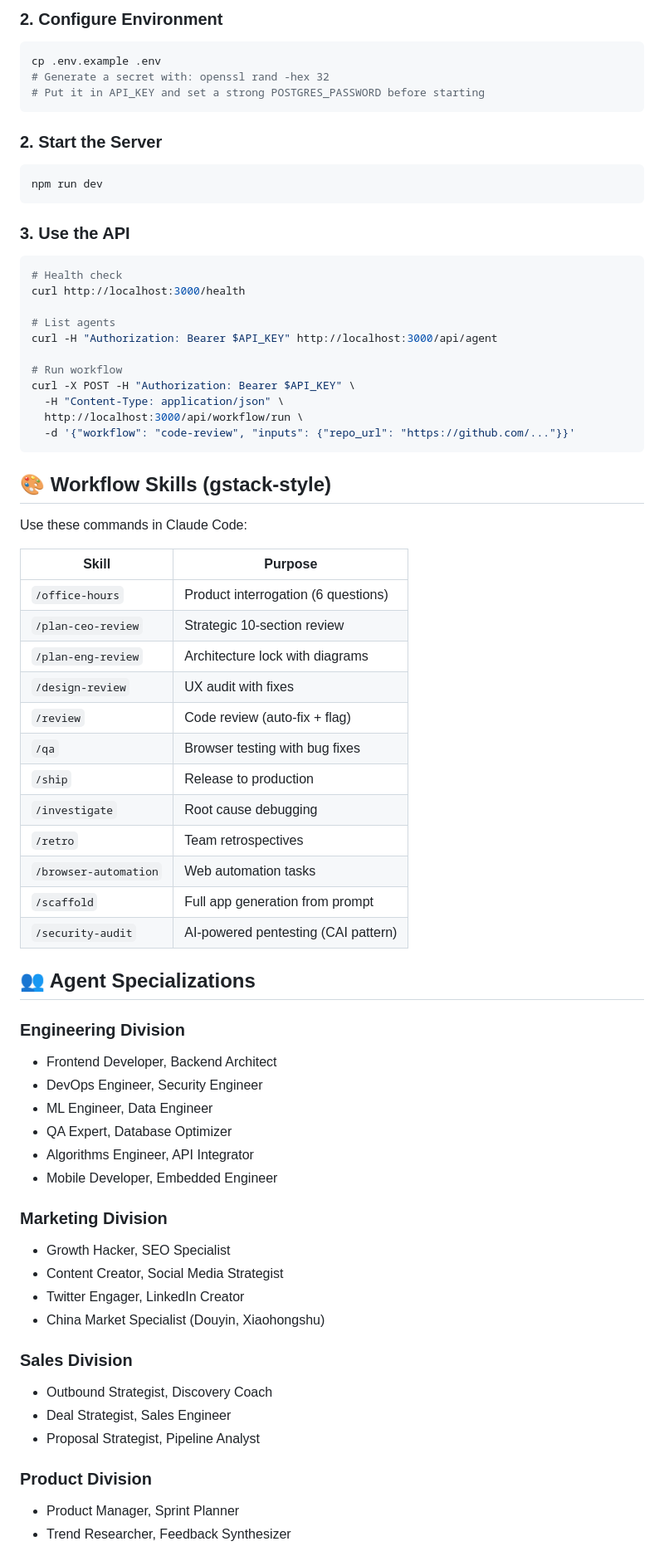
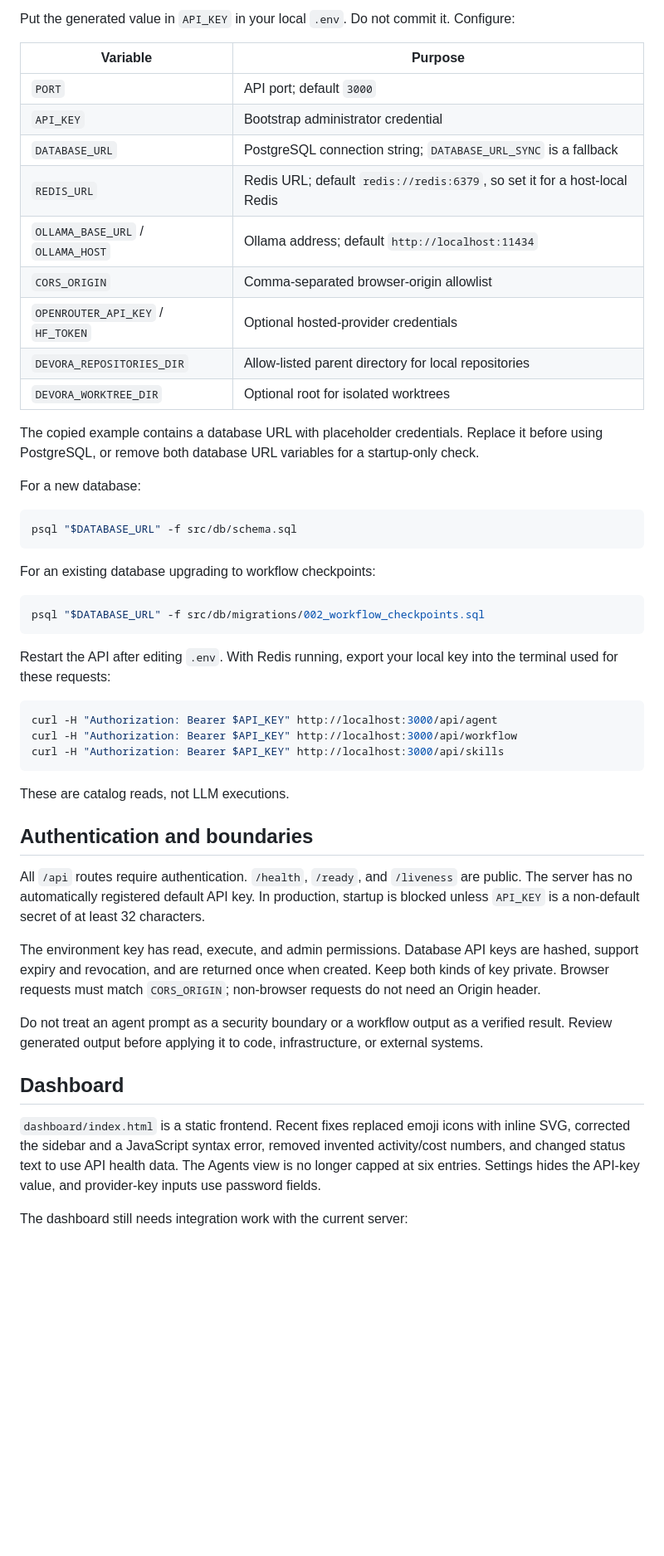
Before and after one commit to Houdinnie/Devora, a Markdown page: README.md, the part around one of its changes. Shown at 83% size. Rendered like a GitHub page; blank space fills up the shorter version.

````diff
--- a/README.md
+++ b/README.md
@@ -65,74 +67,54 @@ npm install
 ```
 
-### 2. Configure Environment
+Put the generated value in `API_KEY` in your local `.env`. Do not commit it. Configure:
+
+| Variable | Purpose |
+| --- | --- |
+| `PORT` | API port; default `3000` |
+| `API_KEY` | Bootstrap administrator credential |
+| `DATABASE_URL` | PostgreSQL connection string; `DATABASE_URL_SYNC` is a fallback |
+| `REDIS_URL` | Redis URL; default `redis://redis:6379`, so set it for a host-local Redis |
+| `OLLAMA_BASE_URL` / `OLLAMA_HOST` | Ollama address; default `http://localhost:11434` |
+| `CORS_ORIGIN` | Comma-separated browser-origin allowlist |
+| `OPENROUTER_API_KEY` / `HF_TOKEN` | Optional hosted-provider credentials |
+| `DEVORA_REPOSITORIES_DIR` | Allow-listed parent directory for local repositories |
+| `DEVORA_WORKTREE_DIR` | Optional root for isolated worktrees |
+
+The copied example contains a database URL with placeholder credentials. Replace it before using PostgreSQL, or remove both database URL variables for a startup-only check.
+
+For a new database:
+
 ```bash
-cp .env.example .env
-# Generate a secret with: openssl rand -hex 32
-# Put it in API_KEY and set a strong POSTGRES_PASSWORD before starting
+psql "$DATABASE_URL" -f src/db/schema.sql
 ```
 
-### 2. Start the Server
+For an existing database upgrading to workflow checkpoints:
+
 ```bash
-npm run dev
+psql "$DATABASE_URL" -f src/db/migrations/002_workflow_checkpoints.sql
 ```
 
-### 3. Use the API
+Restart the API after editing `.env`. With Redis running, export your local key into the terminal used for these requests:
 
 ```bash
-# Health check
-curl http://localhost:3000/health
-
-# List agents
 curl -H "Authorization: Bearer $API_KEY" http://localhost:3000/api/agent
-
-# Run workflow
-curl -X POST -H "Authorization: Bearer $API_KEY" \
-  -H "Content-Type: application/json" \
-  http://localhost:3000/api/workflow/run \
-  -d '{"workflow": "code-review", "inputs": {"repo_url": "https://github.com/..."}}'
+curl -H "Authorization: Bearer $API_KEY" http://localhost:3000/api/workflow
+curl -H "Authorization: Bearer $API_KEY" http://localhost:3000/api/skills
 ```
 
-## 🎨 Workflow Skills (gstack-style)
+These are catalog reads, not LLM executions.
 
-Use these commands in Claude Code:
+## Authentication and boundaries
 
-| Skill | Purpose |
-|-------|---------|
-| `/office-hours` | Product interrogation (6 questions) |
-| `/plan-ceo-review` | Strategic 10-section review |
-| `/plan-eng-review` | Architecture lock with diagrams |
-| `/design-review` | UX audit with fixes |
-| `/review` | Code review (auto-fix + flag) |
-| `/qa` | Browser testing with bug fixes |
-| `/ship` | Release to production |
-| `/investigate` | Root cause debugging |
-| `/retro` | Team retrospectives |
-| `/browser-automation` | Web automation tasks |
-| `/scaffold` | Full app generation from prompt |
-| `/security-audit` | AI-powered pentesting (CAI pattern) |
+All `/api` routes require authentication. `/health`, `/ready`, and `/liveness` are public. The server has no automatically registered default API key. In production, startup is blocked unless `API_KEY` is a non-default secret of at least 32 characters.
 
-## 👥 Agent Specializations
+The environment key has read, execute, and admin permissions. Database API keys are hashed, support expiry and revocation, and are returned once when created. Keep both kinds of key private. Browser requests must match `CORS_ORIGIN`; non-browser requests do not need an Origin header.
 
-### Engineering Division
-- Frontend Developer, Backend Architect
-- DevOps Engineer, Security Engineer
-- ML Engineer, Data Engineer
-- QA Expert, Database Optimizer
-- Algorithms Engineer, API Integrator
-- Mobile Developer, Embedded Engineer
+Do not treat an agent prompt as a security boundary or a workflow output as a verified result. Review generated output before applying it to code, infrastructure, or external systems.
 
-### Marketing Division
-- Growth Hacker, SEO Specialist
-- Content Creator, Social Media Strategist
-- Twitter Engager, LinkedIn Creator
-- China Market Specialist (Douyin, Xiaohongshu)
+## Dashboard
 
-### Sales Division
-- Outbound Strategist, Discovery Coach
-- Deal Strategist, Sales Engineer
-- Proposal Strategist, Pipeline Analyst
+`dashboard/index.html` is a static frontend. Recent fixes replaced emoji icons with inline SVG, corrected the sidebar and a JavaScript syntax error, removed invented activity/cost numbers, and changed status text to use API health data. The Agents view is no longer capped at six entries. Settings hides the API-key value, and provider-key inputs use password fields.
 
-### Product Division
-- Product Manager, Sprint Planner
-- Trend Researcher, Feedback Synthesizer
+The dashboard still needs integration work with the current server:
 
````
Also changed, not shown: other parts of README.md (+109 -151 lines).
